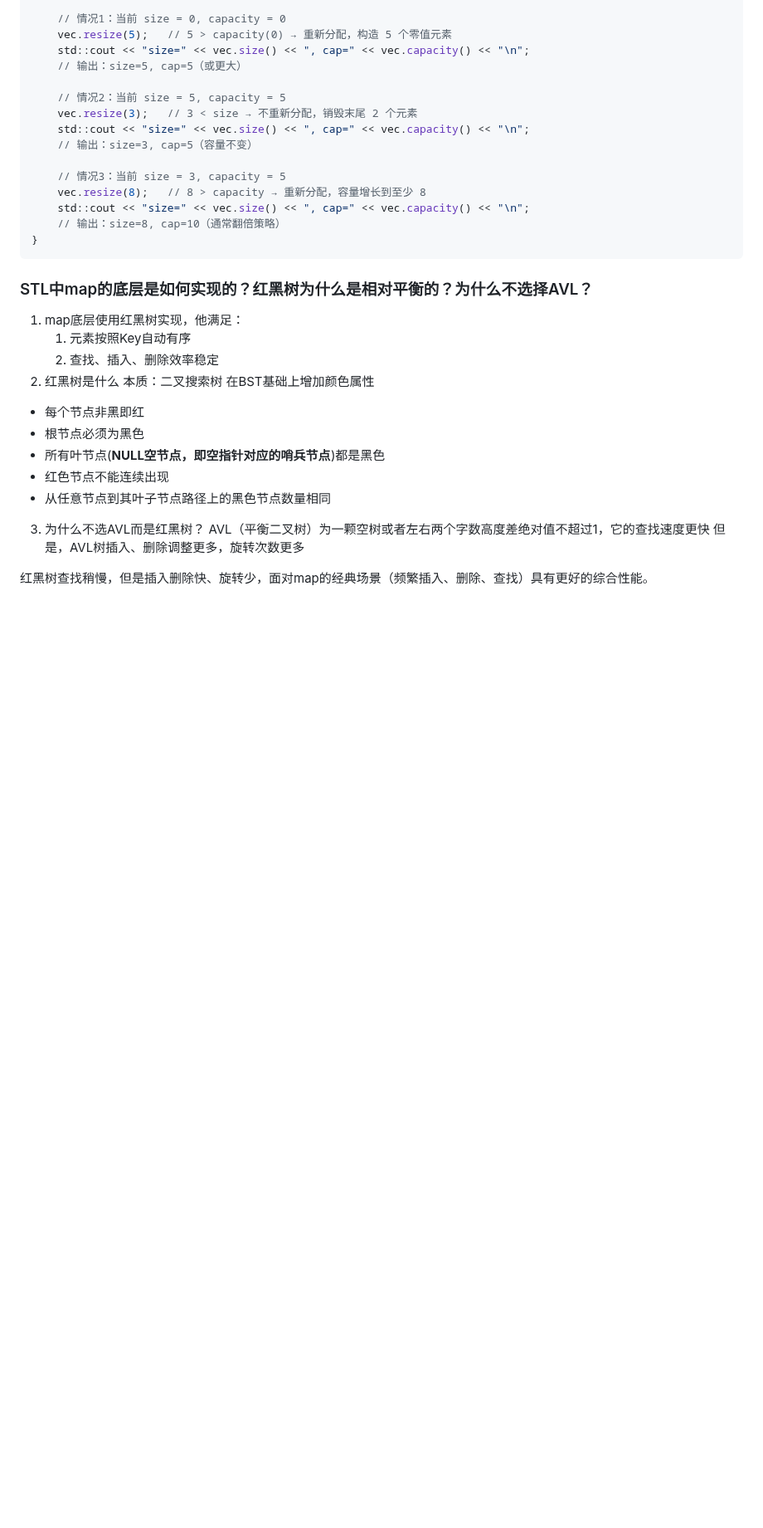
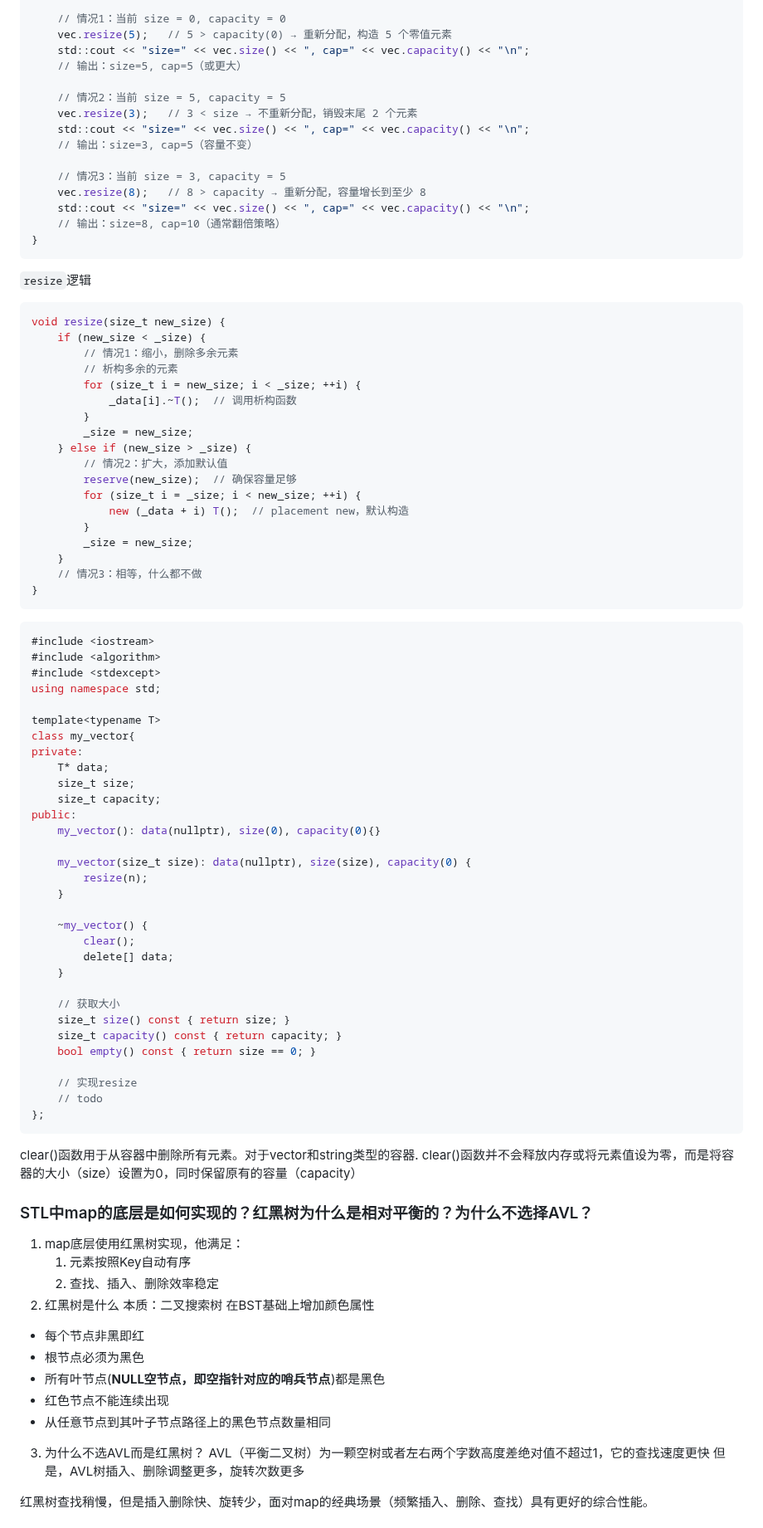
Before and after one commit to Liquid132/ChatProj, a Markdown page: questions_interview.md, the part around one of its changes. Shown at 83% size. GitHub-like rendering; blank space fills up the shorter version.

````diff
--- a/questions_interview.md
+++ b/questions_interview.md
@@ -773,6 +802,65 @@ int main() {
 }
 ```
 
+`resize`逻辑
+```cpp
+void resize(size_t new_size) {
+    if (new_size < _size) {
+        // 情况1：缩小，删除多余元素
+        // 析构多余的元素
+        for (size_t i = new_size; i < _size; ++i) {
+            _data[i].~T();  // 调用析构函数
+        }
+        _size = new_size;
+    } else if (new_size > _size) {
+        // 情况2：扩大，添加默认值
+        reserve(new_size);  // 确保容量足够
+        for (size_t i = _size; i < new_size; ++i) {
+            new (_data + i) T();  // placement new，默认构造
+        }
+        _size = new_size;
+    }
+    // 情况3：相等，什么都不做
+}
+```
+
+```cpp
+#include <iostream>
+#include <algorithm>
+#include <stdexcept>
+using namespace std;
+
+template<typename T>
+class my_vector{
+private:
+    T* data;
+    size_t size;
+    size_t capacity;
+public:
+    my_vector(): data(nullptr), size(0), capacity(0){}
+
+    my_vector(size_t size): data(nullptr), size(size), capacity(0) {
+        resize(n);
+    }
+
+    ~my_vector() {
+        clear();
+        delete[] data;
+    }
+
+    // 获取大小
+    size_t size() const { return size; }
+    size_t capacity() const { return capacity; }
+    bool empty() const { return size == 0; }
+
+    // 实现resize
+    // todo
+};
+```
+
+clear()函数用于从容器中删除所有元素。对于vector和string类型的容器.
+clear()函数并不会释放内存或将元素值设为零，而是将容器的大小（size）设置为0，同时保留原有的容量（capacity）
+
 ### STL中map的底层是如何实现的？红黑树为什么是相对平衡的？为什么不选择AVL？
 1. map底层使用红黑树实现，他满足：
    1. 元素按照Key自动有序
````
Also changed, not shown: other parts of questions_interview.md (+33 -5 lines), Cpp_note.md (+89 -2 lines), Cpp_Picture/题目1.jpg (added).
